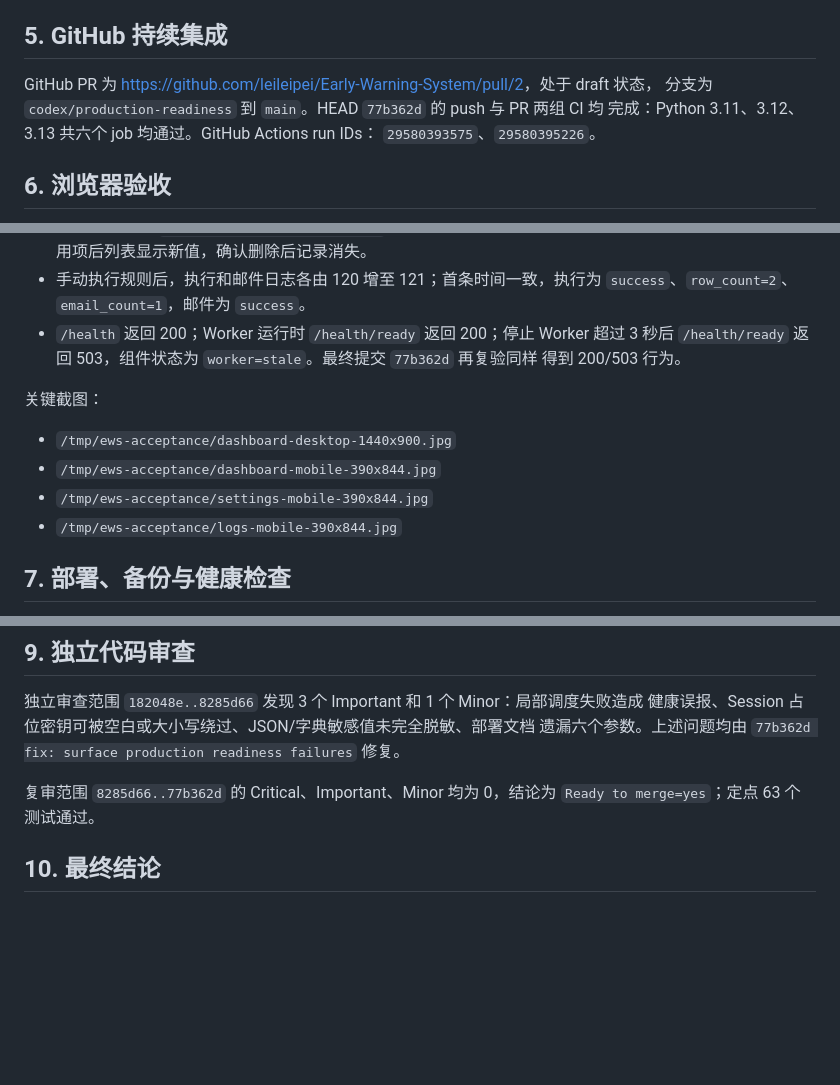
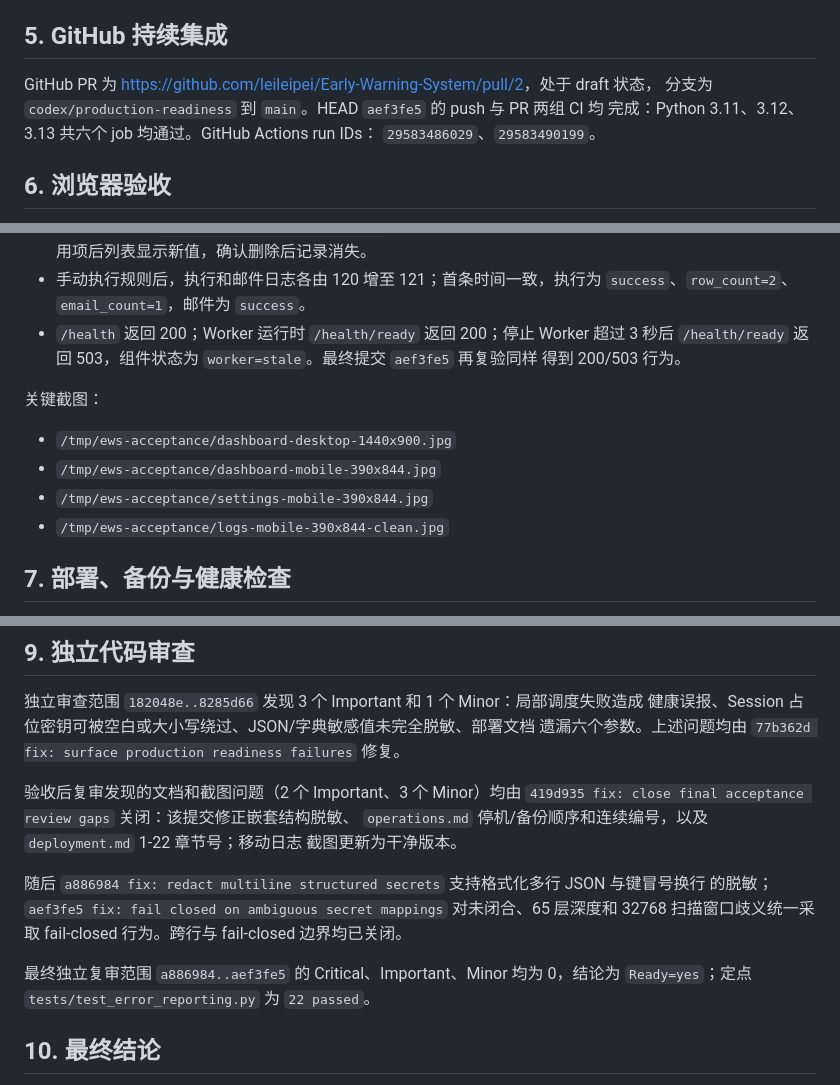
Before and after one commit to leileipei/Early-Warning-System, a Markdown page: docs/project-acceptance-report.md, 3 parts joined by grey strips. GitHub-like rendering; blank space fills up the shorter version.

Commit message:
docs: finalize production acceptance report

```diff
--- a/docs/project-acceptance-report.md
+++ b/docs/project-acceptance-report.md
@@ -66,9 +66,9 @@ PRAGMA foreign_key_check; -> 无输出
 ## 5. GitHub 持续集成
 
 GitHub PR 为 <https://github.com/leileipei/Early-Warning-System/pull/2>，处于 draft 状态，
-分支为 `codex/production-readiness` 到 `main`。HEAD `77b362d` 的 push 与 PR 两组 CI 均
+分支为 `codex/production-readiness` 到 `main`。HEAD `aef3fe5` 的 push 与 PR 两组 CI 均
 完成：Python 3.11、3.12、3.13 共六个 job 均通过。GitHub Actions run IDs：
-`29580393575`、`29580395226`。
+`29583486029`、`29583490199`。
 
 ## 6. 浏览器验收
 
@@ -85,7 +85,7 @@ GitHub PR 为 <https://github.com/leileipei/Early-Warning-System/pull/2>，处
 - 手动执行规则后，执行和邮件日志各由 120 增至 121；首条时间一致，执行为
   `success`、`row_count=2`、`email_count=1`，邮件为 `success`。
 - `/health` 返回 200；Worker 运行时 `/health/ready` 返回 200；停止 Worker 超过 3 秒后
-  `/health/ready` 返回 503，组件状态为 `worker=stale`。最终提交 `77b362d` 再复验同样
+  `/health/ready` 返回 503，组件状态为 `worker=stale`。最终提交 `aef3fe5` 再复验同样
   得到 200/503 行为。
 
 关键截图：
@@ -93,7 +93,7 @@ GitHub PR 为 <https://github.com/leileipei/Early-Warning-System/pull/2>，处
 - `/tmp/ews-acceptance/dashboard-desktop-1440x900.jpg`
 - `/tmp/ews-acceptance/dashboard-mobile-390x844.jpg`
 - `/tmp/ews-acceptance/settings-mobile-390x844.jpg`
-- `/tmp/ews-acceptance/logs-mobile-390x844.jpg`
+- `/tmp/ews-acceptance/logs-mobile-390x844-clean.jpg`
 
 ## 7. 部署、备份与健康检查
 
@@ -122,8 +122,17 @@ GitHub PR 为 <https://github.com/leileipei/Early-Warning-System/pull/2>，处
 健康误报、Session 占位密钥可被空白或大小写绕过、JSON/字典敏感值未完全脱敏、部署文档
 遗漏六个参数。上述问题均由 `77b362d fix: surface production readiness failures` 修复。
 
-复审范围 `8285d66..77b362d` 的 Critical、Important、Minor 均为 0，结论为
-`Ready to merge=yes`；定点 63 个测试通过。
+验收后复审发现的文档和截图问题（2 个 Important、3 个 Minor）均由
+`419d935 fix: close final acceptance review gaps` 关闭：该提交修正嵌套结构脱敏、
+`operations.md` 停机/备份顺序和连续编号，以及 `deployment.md` 1-22 章节号；移动日志
+截图更新为干净版本。
+
+随后 `a886984 fix: redact multiline structured secrets` 支持格式化多行 JSON 与键冒号换行
+的脱敏；`aef3fe5 fix: fail closed on ambiguous secret mappings` 对未闭合、65 层深度和
+32768 扫描窗口歧义统一采取 fail-closed 行为。跨行与 fail-closed 边界均已关闭。
+
+最终独立复审范围 `a886984..aef3fe5` 的 Critical、Important、Minor 均为 0，结论为
+`Ready=yes`；定点 `tests/test_error_reporting.py` 为 `22 passed`。
 
 ## 10. 最终结论
 
```
Also changed, not shown: other parts of docs/project-acceptance-report.md (+2 -2 lines), .superpowers/sdd/progress.md (added, +20 -0 lines), .superpowers/sdd/task-15-report.md (+11 -7 lines).
